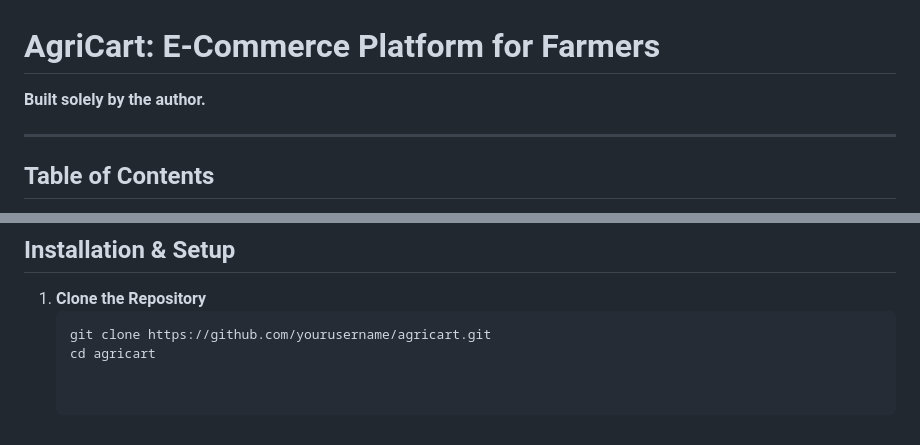
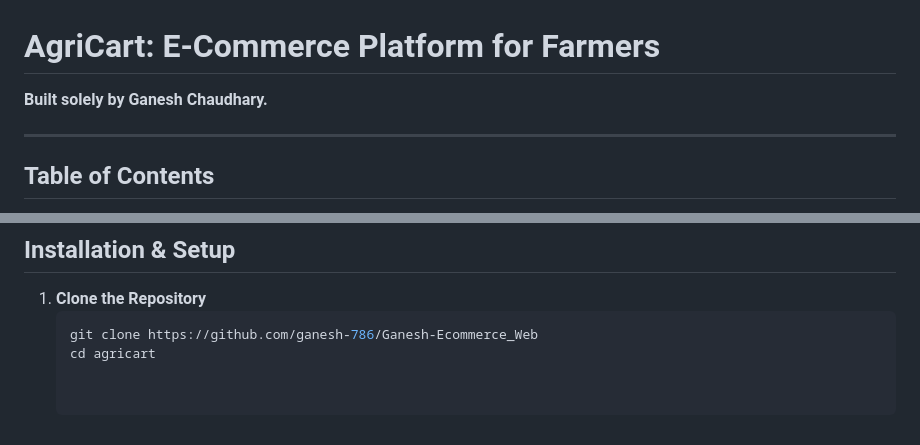
Before and after one commit to ganesh-786/Ganesh-Ecommerce_Web, a Markdown page: README.md, 2 parts joined by grey strips. GitHub-like rendering.

````diff
--- a/README.md
+++ b/README.md
@@ -1,6 +1,6 @@
 # AgriCart: E-Commerce Platform for Farmers
 
-**Built solely by the author.**
+**Built solely by Ganesh Chaudhary.**
 
 ---
 
@@ -117,5 +117,5 @@ All dependencies are listed in `requirements.txt`.
 
 1. **Clone the Repository**
    ```bash
-   git clone https://github.com/yourusername/agricart.git
+   git clone https://github.com/ganesh-786/Ganesh-Ecommerce_Web
    cd agricart
````
